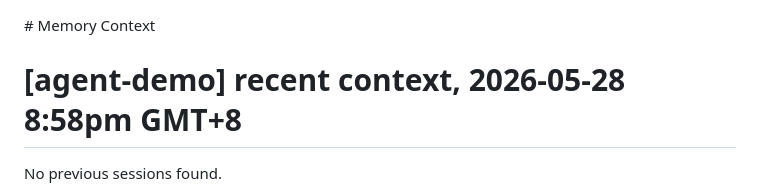
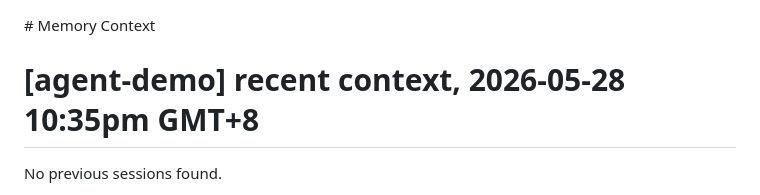
Before and after one commit to Cosmo991119/pet_live, a Markdown page: AGENTS.md, the part around the change. Rendered like a GitHub page.

Commit message:
Refresh agent context timestamp

```diff
--- a/AGENTS.md
+++ b/AGENTS.md
@@ -1,7 +1,7 @@
 <claude-mem-context>
 # Memory Context
 
-# [agent-demo] recent context, 2026-05-28 8:58pm GMT+8
+# [agent-demo] recent context, 2026-05-28 10:35pm GMT+8
 
 No previous sessions found.
 </claude-mem-context>
```
